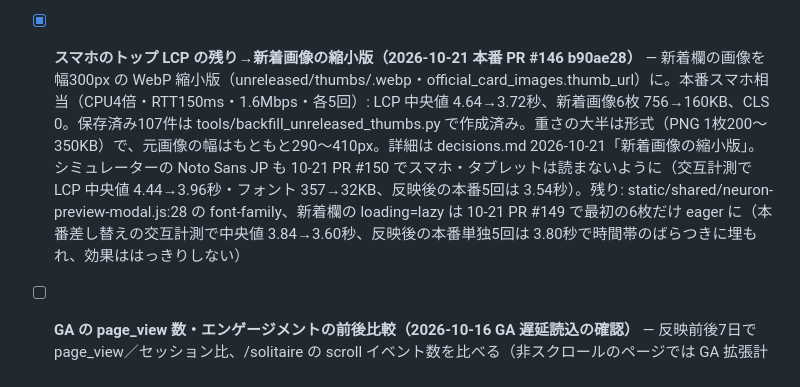
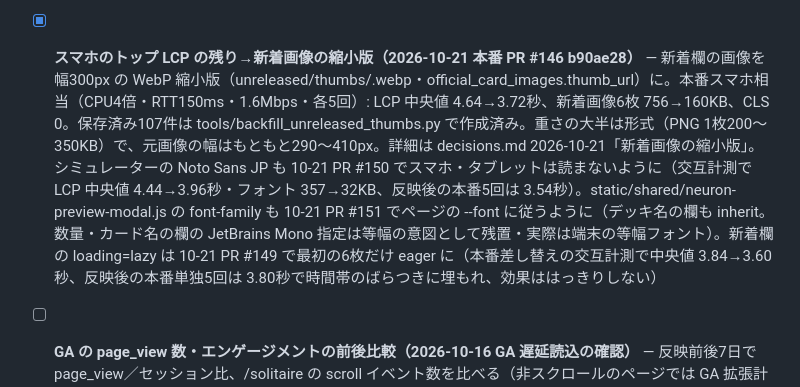
Before and after one commit to daiyanog-del/tcg-price-compare, a Markdown page: TASKS.md, the part around the change. Drawn GitHub-style.

```diff
--- a/TASKS.md
+++ b/TASKS.md
@@ -142,7 +142,7 @@ anking-thumb-20261020）。本番画面に手元の CSS を差し込んで PC 50
 - [x] **トップページ高速化バッチC（2026-09-22 PR #3 本番済み）** — JS/CSS外部化・起動時温め拡張・一人回し import map。実測は activeContext 参照
 - [ ] **高速化 残課題（2026-09-22 起票・10-21 見直し）** — ①インラインCSS のミニファイ: 10-21 本番トップのインライン CSS 43KB（圧縮後 12.6KB）→ 概算で圧縮後 7.1KB、差 約5.5KB（1.6Mbps で約30ms）。新しい依存（rcssmin 等）が要るわりに効果が小さいので見送りを提案 ②`get_buyback_movers` の covering index（EXPLAIN 実測 425ms、現在は裏更新のみ）③`_cache_warmer` 定数の校正（`TODO: calibrate from data`）④独自ドメイン取得後に CDN（Cloudflare）で API JSON のエッジキャッシュ。（⑤`featured_pack` の 404 は 10-21 に Render のログで確認: サーバーの起動ごとに1回出て、その後1時間は問い合わせを止める 09-02 の対応どおり。機能不全ではない）
 - [x] **カクつき対策の残り（2026-10-16 レビュー起票・10-21 本番で測り直し・10-21 完了）** — 10-21 本番（同期・計測・GA を止めて各3回）: カードページ CLS スマホ相当 0.023・PC 0.013（⑥メルカリ欄のズレはほぼ解消）。⑤リプレイ一覧は実はスマホ相当で 0.285 だった（記録の 0.055〜0.075 は PC の値）→ PR #141 で読み込み中の仮の枠を置き、本番で スマホ 0.020・PC 0.007（完了へ）。④カードページのスマホ相当の重い処理 0.87〜0.95秒は、10-21 のトレースで**計測環境（Windows の Chromium）が端末内の和文フォントを初めて読み込む時間**と判明（重い処理 1,049ms のうちレイアウト 969ms・その中のフォント読込 FontCache::GetFontPlatformData が 410〜575ms。スマホ幅は Noto Sans JP の Web フォントを読まないので、この PC に入っている Noto Sans JP・メイリオ・Yu Gothic UI のファイルを開きに行く）。同じブラウザで別カードを一度表示してから測ると、検索完了時の重い処理は 0.07〜0.11秒・描画の JS は 30〜40ms（renderAll 25〜32ms）。描画の分割は効果が無いので行わない（完了）。実機（iPhone のヒラギノ・Android の Noto Sans CJK）でフォント読込が軽いかは未検証。今後のスマホ相当の計測は、同じブラウザで一度別ページを開いてから測る（詳細 decisions.md 2026-10-21「カードページの重い処理の正体」）
-- [x] **スマホのトップ LCP の残り→新着画像の縮小版（2026-10-21 本番 PR #146 b90ae28）** — 新着欄の画像を幅300px の WebP 縮小版（unreleased/thumbs/<id>.webp・official_card_images.thumb_url）に。本番スマホ相当（CPU4倍・RTT150ms・1.6Mbps・各5回）: LCP 中央値 4.64→3.72秒、新着画像6枚 756→160KB、CLS 0。保存済み107件は tools/backfill_unreleased_thumbs.py で作成済み。重さの大半は形式（PNG 1枚200〜350KB）で、元画像の幅はもともと290〜410px。詳細は decisions.md 2026-10-21「新着画像の縮小版」。シミュレーターの Noto Sans JP も 10-21 PR #150 でスマホ・タブレットは読まないように（交互計測で LCP 中央値 4.44→3.96秒・フォント 357→32KB、反映後の本番5回は 3.54秒）。残り: static/shared/neuron-preview-modal.js:28 の font-family、新着欄の loading=lazy は 10-21 PR #149 で最初の6枚だけ eager に（本番差し替えの交互計測で中央値 3.84→3.60秒、反映後の本番単独5回は 3.80秒で時間帯のばらつきに埋もれ、効果ははっきりしない）
+- [x] **スマホのトップ LCP の残り→新着画像の縮小版（2026-10-21 本番 PR #146 b90ae28）** — 新着欄の画像を幅300px の WebP 縮小版（unreleased/thumbs/<id>.webp・official_card_images.thumb_url）に。本番スマホ相当（CPU4倍・RTT150ms・1.6Mbps・各5回）: LCP 中央値 4.64→3.72秒、新着画像6枚 756→160KB、CLS 0。保存済み107件は tools/backfill_unreleased_thumbs.py で作成済み。重さの大半は形式（PNG 1枚200〜350KB）で、元画像の幅はもともと290〜410px。詳細は decisions.md 2026-10-21「新着画像の縮小版」。シミュレーターの Noto Sans JP も 10-21 PR #150 でスマホ・タブレットは読まないように（交互計測で LCP 中央値 4.44→3.96秒・フォント 357→32KB、反映後の本番5回は 3.54秒）。static/shared/neuron-preview-modal.js の font-family も 10-21 PR #151 でページの --font に従うように（デッキ名の欄も inherit。数量・カード名の欄の JetBrains Mono 指定は等幅の意図として残置・実際は端末の等幅フォント）。新着欄の loading=lazy は 10-21 PR #149 で最初の6枚だけ eager に（本番差し替えの交互計測で中央値 3.84→3.60秒、反映後の本番単独5回は 3.80秒で時間帯のばらつきに埋もれ、効果ははっきりしない）
 - [ ] **GA の page_view 数・エンゲージメントの前後比較（2026-10-16 GA 遅延読込の確認）** — 反映前後7日で page_view／セッション比、/solitaire の scroll イベント数を比べる（非スクロールのページでは GA 拡張計測の scroll が初期化時に出るようになった・decisions.md 参照）
 - [ ] **独自ドメイン→サーバーリージョン移設（サービス名確定後・後回し裁定 2026-09-22）** — 順序: ドメイン取得→定着→シンガポールに新サービス作成→ドメイン向き先切替。移設前に新サービスから店舗検索を試す（データセンターIP帯のブロック有無は未検証）。cron 4本は同時作り直しか判断
 
```
Also changed, not shown: docs/activeContext.md (+1 -0 lines).
